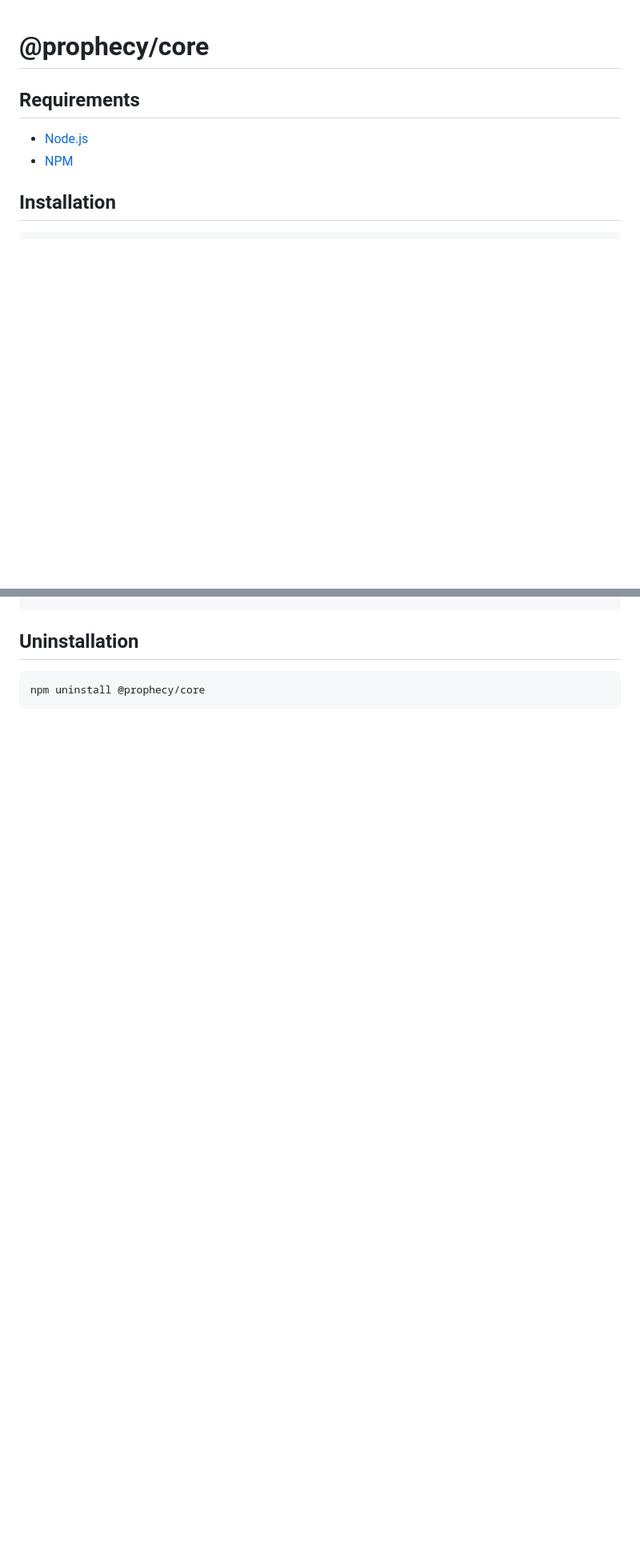
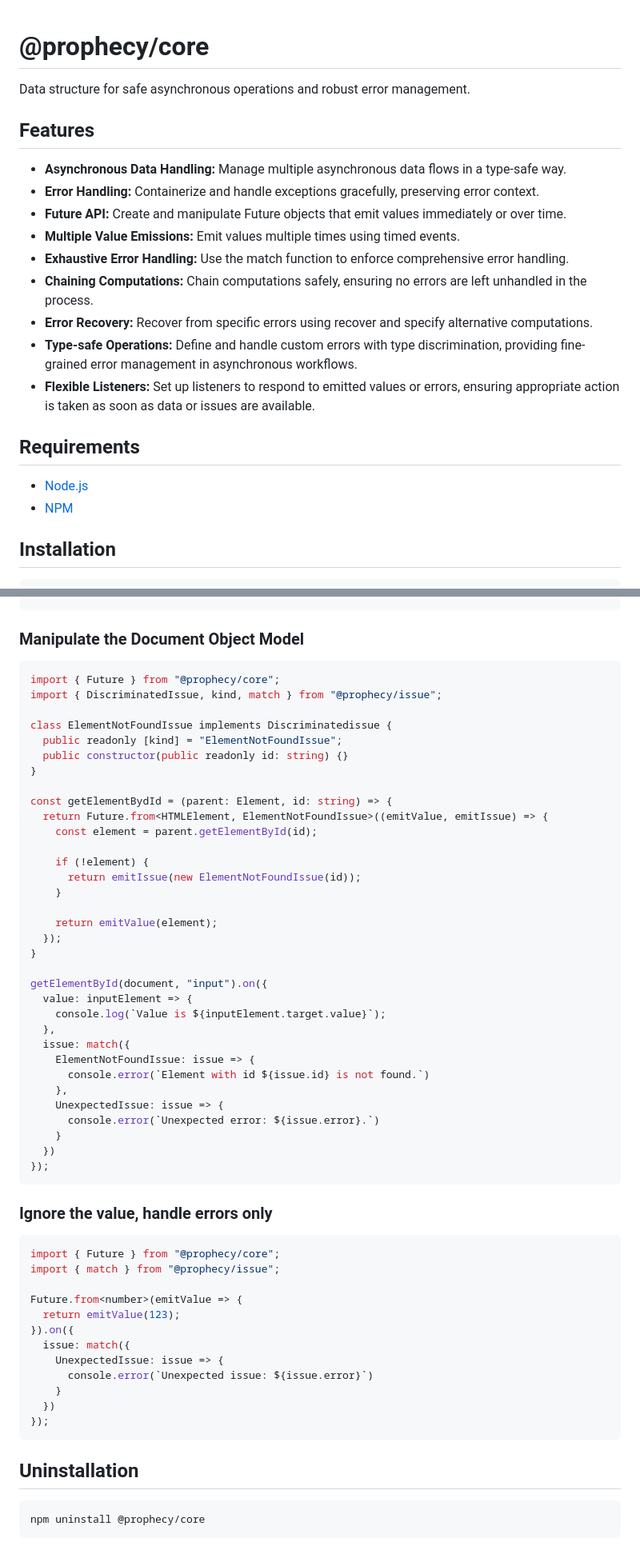
Before and after one commit to aminnairi/prophecy, a Markdown page: packages/core/README.md, 2 parts joined by grey strips. Shown: that part at 80% size. Rendered like a GitHub page; blank space fills up the shorter version.

````diff
--- a/packages/core/README.md
+++ b/packages/core/README.md
@@ -1,4 +1,18 @@
 # @prophecy/core
+
+Data structure for safe asynchronous operations and robust error management.
+
+## Features
+
+- **Asynchronous Data Handling:** Manage multiple asynchronous data flows in a type-safe way.
+- **Error Handling:** Containerize and handle exceptions gracefully, preserving error context.
+- **Future API:** Create and manipulate Future objects that emit values immediately or over time.
+- **Multiple Value Emissions:** Emit values multiple times using timed events.
+- **Exhaustive Error Handling:** Use the match function to enforce comprehensive error handling.
+- **Chaining Computations:** Chain computations safely, ensuring no errors are left unhandled in the process.
+- **Error Recovery:** Recover from specific errors using recover and specify alternative computations.
+- **Type-safe Operations:** Define and handle custom errors with type discrimination, providing fine-grained error management in asynchronous workflows.
+- **Flexible Listeners:** Set up listeners to respond to emitted values or errors, ensuring appropriate action is taken as soon as data or issues are available.
 
 ## Requirements
 
@@ -209,3 +288,58 @@ futureWithRecovery.on({
+### Manipulate the Document Object Model
+
+```typescript
+import { Future } from "@prophecy/core";
+import { DiscriminatedIssue, kind, match } from "@prophecy/issue";
+
+class ElementNotFoundIssue implements Discriminatedissue {
+  public readonly [kind] = "ElementNotFoundIssue";
+  public constructor(public readonly id: string) {}
+}
+
+const getElementBydId = (parent: Element, id: string) => {
+  return Future.from<HTMLElement, ElementNotFoundIssue>((emitValue, emitIssue) => {
+    const element = parent.getElementById(id);
+
+    if (!element) {
+      return emitIssue(new ElementNotFoundIssue(id));
+    }
+
+    return emitValue(element);
+  });
+}
+
+getElementById(document, "input").on({
+  value: inputElement => {
+    console.log(`Value is ${inputElement.target.value}`);
+  },
+  issue: match({
+    ElementNotFoundIssue: issue => {
+      console.error(`Element with id ${issue.id} is not found.`)
+    },
+    UnexpectedIssue: issue => {
+      console.error(`Unexpected error: ${issue.error}.`)
+    }
+  })
+});
+```
+
+### Ignore the value, handle errors only
+
+```typescript
+import { Future } from "@prophecy/core";
+import { match } from "@prophecy/issue";
+
+Future.from<number>(emitValue => {
+  return emitValue(123);
+}).on({
+  issue: match({
+    UnexpectedIssue: issue => {
+      console.error(`Unexpected issue: ${issue.error}`)
+    }
+  })
+});
+```
+
 ## Uninstallation
 
 ```bash
````
Also changed, not shown: other parts of packages/core/README.md (+65 -0 lines).
